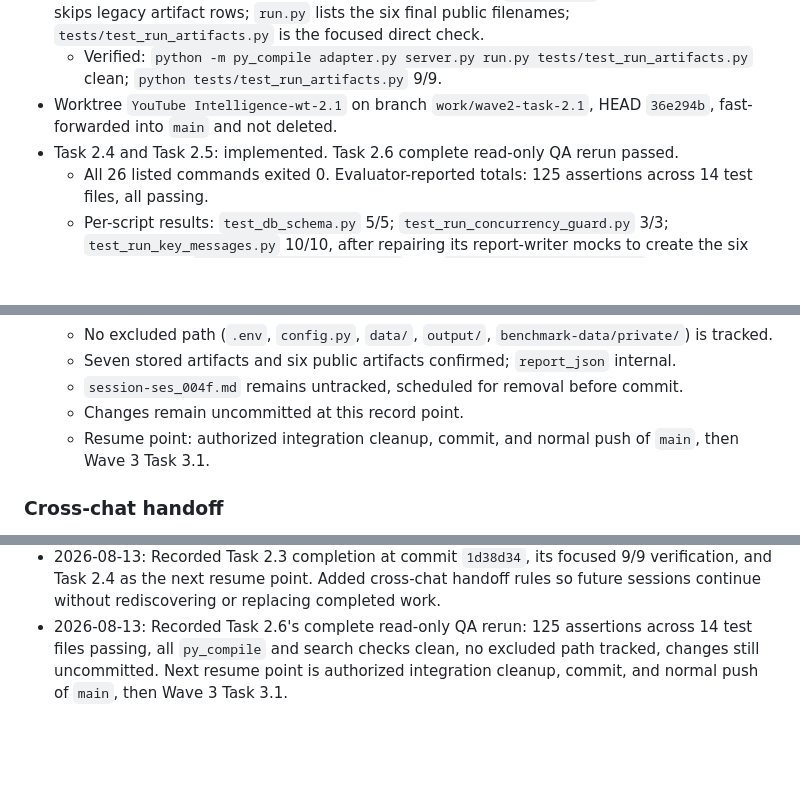
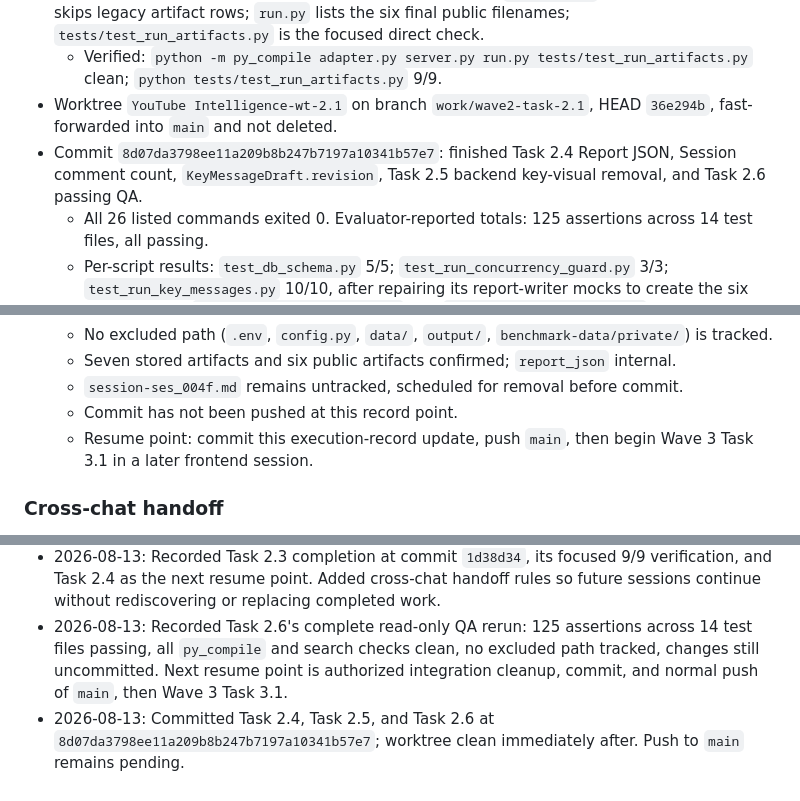
Before and after one commit to aubreyasta/YouTube-Comments-Intelligence, a Markdown page: CHANGELOG.md, 3 parts joined by grey strips. Rendered like a GitHub page; blank space fills up the shorter version.

Commit message:
Record Wave 2 completion

```diff
--- a/CHANGELOG.md
+++ b/CHANGELOG.md
@@ -33,7 +33,7 @@ This is the execution brief for the final product. It is a contract, not a list
 - Commit `1d38d34`: Task 2.3 done. `adapter.py` registers all seven required artifacts and prevents incomplete output from reaching `complete`; `server.py` returns six public artifacts in fixed contract order with exact filenames and MIME types, keeps `report_json` internal, and safely skips legacy artifact rows; `run.py` lists the six final public filenames; `tests/test_run_artifacts.py` is the focused direct check.
   - Verified: `python -m py_compile adapter.py server.py run.py tests/test_run_artifacts.py` clean; `python tests/test_run_artifacts.py` 9/9.
 - Worktree `YouTube Intelligence-wt-2.1` on branch `work/wave2-task-2.1`, HEAD `36e294b`, fast-forwarded into `main` and not deleted.
-- Task 2.4 and Task 2.5: implemented. Task 2.6 complete read-only QA rerun passed.
+- Commit `8d07da3798ee11a209b8b247b7197a10341b57e7`: finished Task 2.4 Report JSON, Session comment count, `KeyMessageDraft.revision`, Task 2.5 backend key-visual removal, and Task 2.6 passing QA.
   - All 26 listed commands exited 0. Evaluator-reported totals: 125 assertions across 14 test files, all passing.
   - Per-script results: `test_db_schema.py` 5/5; `test_run_concurrency_guard.py` 3/3; `test_run_key_messages.py` 10/10, after repairing its report-writer mocks to create the six required files; `test_brief_key_messages.py` 5/5; `test_report_themes_csv.py` 2/2 each run; `test_report_sentiment_emotions_csv.py` 2/2 each run; `test_report_key_messages_csv.py` 2/2 each run; `test_classify.py` 7/7; `test_run_artifacts.py` 10/10; `test_evidence.py` 27/27 each run; `test_asset_extraction.py` 3/3; `test_key_messages_patch.py` 9/9; `test_key_messages_draft.py` 9/9; both benchmark self-checks passed.
   - Every `py_compile` command exited 0.
@@ -43,8 +43,8 @@ This is the execution brief for the final product. It is a contract, not a list
   - No excluded path (`.env`, `config.py`, `data/`, `output/`, `benchmark-data/private/`) is tracked.
   - Seven stored artifacts and six public artifacts confirmed; `report_json` internal.
   - `session-ses_004f.md` remains untracked, scheduled for removal before commit.
-  - Changes remain uncommitted at this record point.
-  - Resume point: authorized integration cleanup, commit, and normal push of `main`, then Wave 3 Task 3.1.
+  - Commit has not been pushed at this record point.
+  - Resume point: commit this execution-record update, push `main`, then begin Wave 3 Task 3.1 in a later frontend session.
 
 ### Cross-chat handoff
 
@@ -502,3 +502,4 @@ Removed the background brief, where the model wrote what it knew about a campaig
 - 2026-08-13: Approved the Report JSON applicability and evidence contract (group/point matching, aggregation, denominators, merged Theme/Emotion labels, one-decimal percentages, sentiment `baseN`, balanced/backfilled evidence, metric-ID collision suffixes), the CSV-based Session comment count, the exposed `KeyMessageDraft.revision` semantics, and backend key-visual removal. Task 2.4 and Task 2.5 implemented against this contract with focused verification only; changes remain uncommitted pending Task 2.6.
 - 2026-08-13: Recorded Task 2.3 completion at commit `1d38d34`, its focused 9/9 verification, and Task 2.4 as the next resume point. Added cross-chat handoff rules so future sessions continue without rediscovering or replacing completed work.
 - 2026-08-13: Recorded Task 2.6's complete read-only QA rerun: 125 assertions across 14 test files passing, all `py_compile` and search checks clean, no excluded path tracked, changes still uncommitted. Next resume point is authorized integration cleanup, commit, and normal push of `main`, then Wave 3 Task 3.1.
+- 2026-08-13: Committed Task 2.4, Task 2.5, and Task 2.6 at `8d07da3798ee11a209b8b247b7197a10341b57e7`; worktree clean immediately after. Push to `main` remains pending.
```
